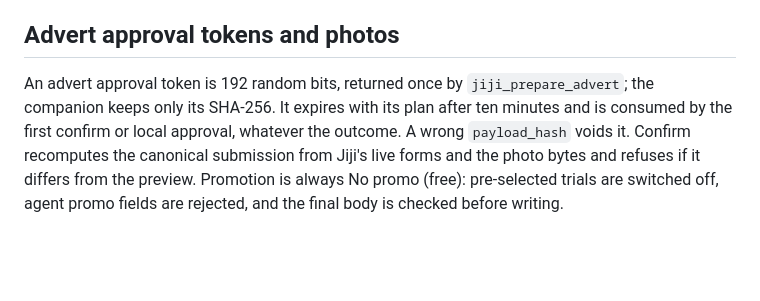
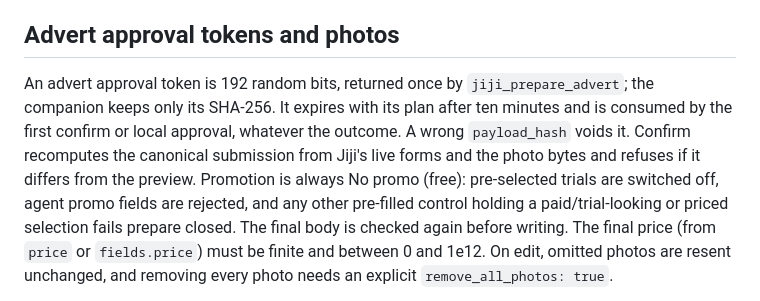
Before and after one commit to atomicman57/jiji-mcp, a Markdown page: SECURITY.md, the part around one of its changes. GitHub-like rendering; blank space fills up the shorter version.

```diff
--- a/SECURITY.md
+++ b/SECURITY.md
@@ -24,5 +24,5 @@ Plans expire after ten minutes. An id is sent at most once. Identical text to th
 
 ## Advert approval tokens and photos
 
-An advert approval token is 192 random bits, returned once by `jiji_prepare_advert`; the companion keeps only its SHA-256. It expires with its plan after ten minutes and is consumed by the first confirm or local approval, whatever the outcome. A wrong `payload_hash` voids it. Confirm recomputes the canonical submission from Jiji's live forms and the photo bytes and refuses if it differs from the preview. Promotion is always No promo (free): pre-selected trials are switched off, agent promo fields are rejected, and the final body is checked before writing.
+An advert approval token is 192 random bits, returned once by `jiji_prepare_advert`; the companion keeps only its SHA-256. It expires with its plan after ten minutes and is consumed by the first confirm or local approval, whatever the outcome. A wrong `payload_hash` voids it. Confirm recomputes the canonical submission from Jiji's live forms and the photo bytes and refuses if it differs from the preview. Promotion is always No promo (free): pre-selected trials are switched off, agent promo fields are rejected, and any other pre-filled control holding a paid/trial-looking or priced selection fails prepare closed. The final body is checked again before writing. The final price (from `price` or `fields.price`) must be finite and between 0 and 1e12. On edit, omitted photos are resent unchanged, and removing every photo needs an explicit `remove_all_photos: true`.
 
```
Also changed, not shown: other parts of SECURITY.md (+1 -1 lines), README.md (+5 -5 lines).
